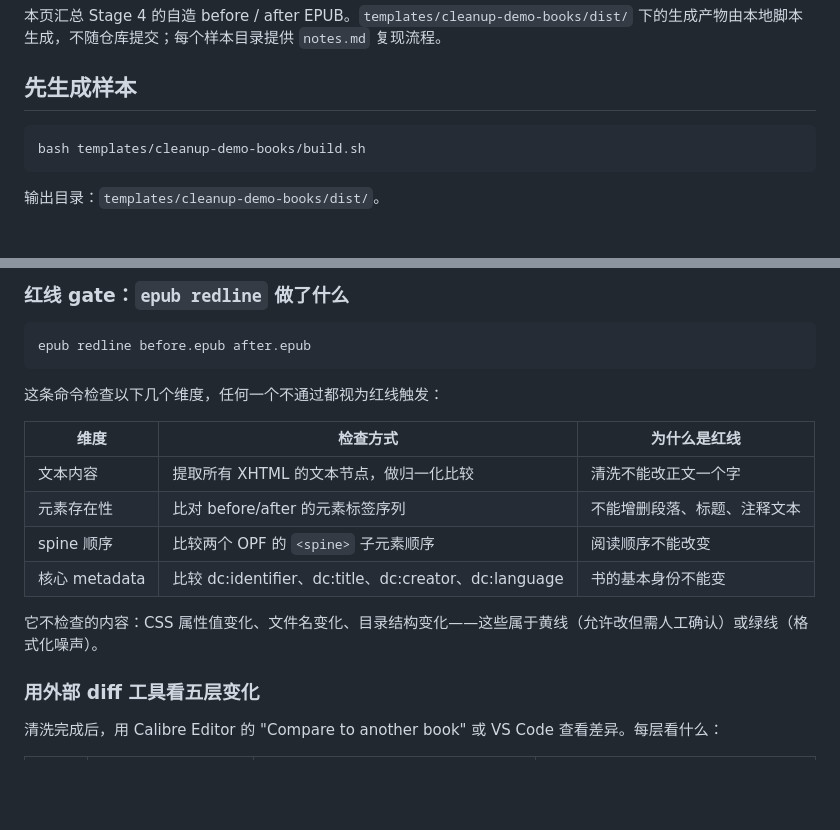
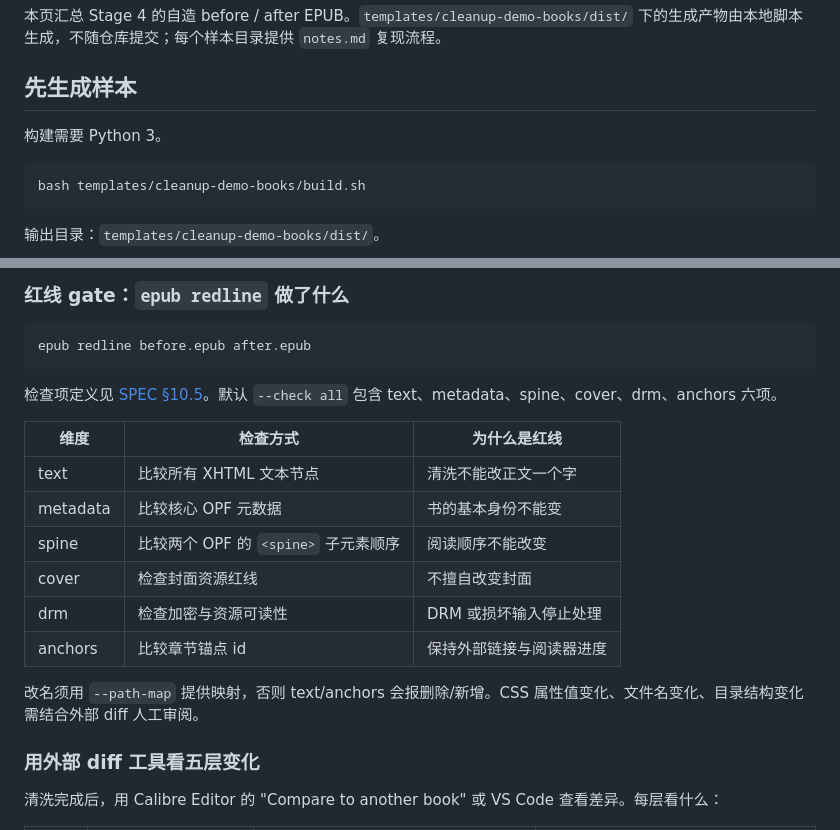
Before and after one commit to liyafly/epub-handbook, a Markdown page: docs/learn/05-case-study.md, 2 parts joined by grey strips. GitHub-like rendering; blank space fills up the shorter version.

Commit message:
docs: align cleanup demo redline explanation with spec
Review-Task: D27

Verified:

grep -c 元素存在性 docs/learn/05-case-study.md: output 0; exit 1 expected because the obsolete check row is absent.

go test ./internal/docguard/ ./internal/archguard/: both packages passed (exit 0).

python3 work/review-20260929/fixtures/docs/linkscan.py /Users/xiaoxiao/Developer/epub-handbook: scanned 97 Markdown files and 286 relative links, no dead links (exit 0).

Case study states default all checks text, metadata, spine, cover, drm, anchors; Appendix C and both build guides state Python 3 is required.

````diff
--- a/docs/learn/05-case-study.md
+++ b/docs/learn/05-case-study.md
@@ -3,6 +3,8 @@
 本页汇总 Stage 4 的自造 before / after EPUB。`templates/cleanup-demo-books/dist/` 下的生成产物由本地脚本生成，不随仓库提交；每个样本目录提供 `notes.md` 复现流程。
 
 ## 先生成样本
+
+构建需要 Python 3。
 
 ```sh
 bash templates/cleanup-demo-books/build.sh
@@ -33,16 +35,18 @@ CSS 拆分的关键原则：**拆，不是叠。** 不是把旧 CSS 复制四份
 epub redline before.epub after.epub
 ```
 
-这条命令检查以下几个维度，任何一个不通过都视为红线触发：
+检查项定义见 [SPEC §10.5](../final/SPEC-实现约束.md)。默认 `--check all` 包含 text、metadata、spine、cover、drm、anchors 六项。
 
 | 维度 | 检查方式 | 为什么是红线 |
 | --- | --- | --- |
-| 文本内容 | 提取所有 XHTML 的文本节点，做归一化比较 | 清洗不能改正文一个字 |
-| 元素存在性 | 比对 before/after 的元素标签序列 | 不能增删段落、标题、注释文本 |
-| spine 顺序 | 比较两个 OPF 的 `<spine>` 子元素顺序 | 阅读顺序不能改变 |
-| 核心 metadata | 比较 dc:identifier、dc:title、dc:creator、dc:language | 书的基本身份不能变 |
+| text | 比较所有 XHTML 文本节点 | 清洗不能改正文一个字 |
+| metadata | 比较核心 OPF 元数据 | 书的基本身份不能变 |
+| spine | 比较两个 OPF 的 `<spine>` 子元素顺序 | 阅读顺序不能改变 |
+| cover | 检查封面资源红线 | 不擅自改变封面 |
+| drm | 检查加密与资源可读性 | DRM 或损坏输入停止处理 |
+| anchors | 比较章节锚点 id | 保持外部链接与阅读器进度 |
 
-它不检查的内容：CSS 属性值变化、文件名变化、目录结构变化——这些属于黄线（允许改但需人工确认）或绿线（格式化噪声）。
+改名须用 `--path-map` 提供映射，否则 text/anchors 会报删除/新增。CSS 属性值变化、文件名变化、目录结构变化需结合外部 diff 人工审阅。
 
 ### 用外部 diff 工具看五层变化
 
````
Also changed, not shown: docs/pipeline/cleanup-flow.md (+1 -1 lines), templates/cleanup-demo-books/README.md (+2 -0 lines).
